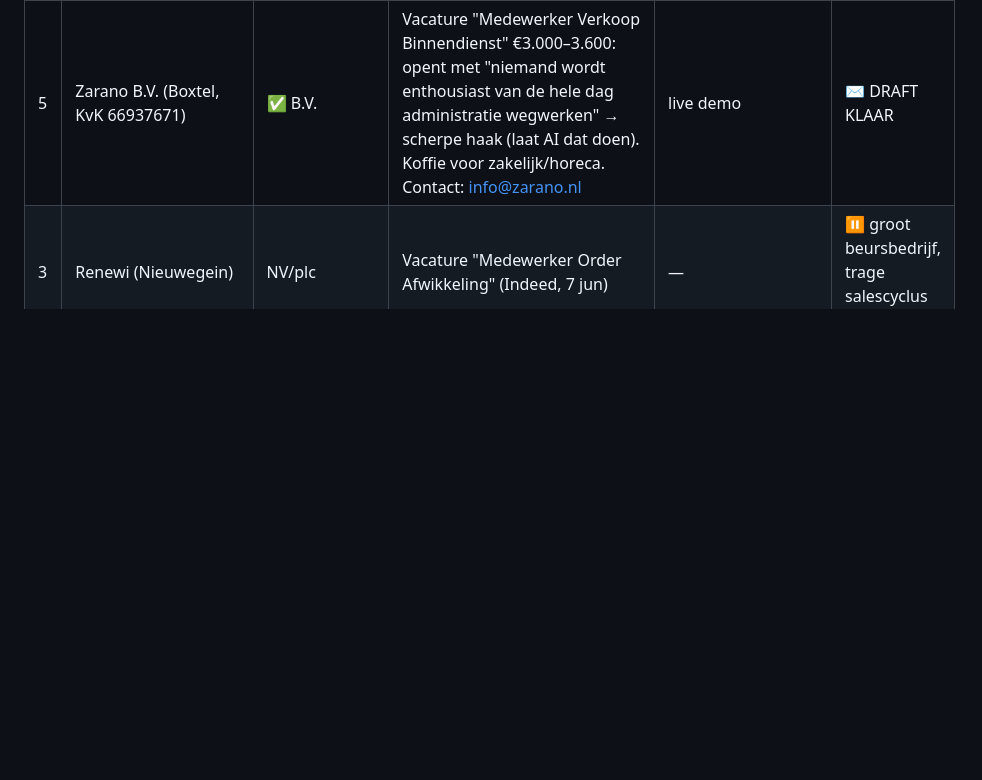
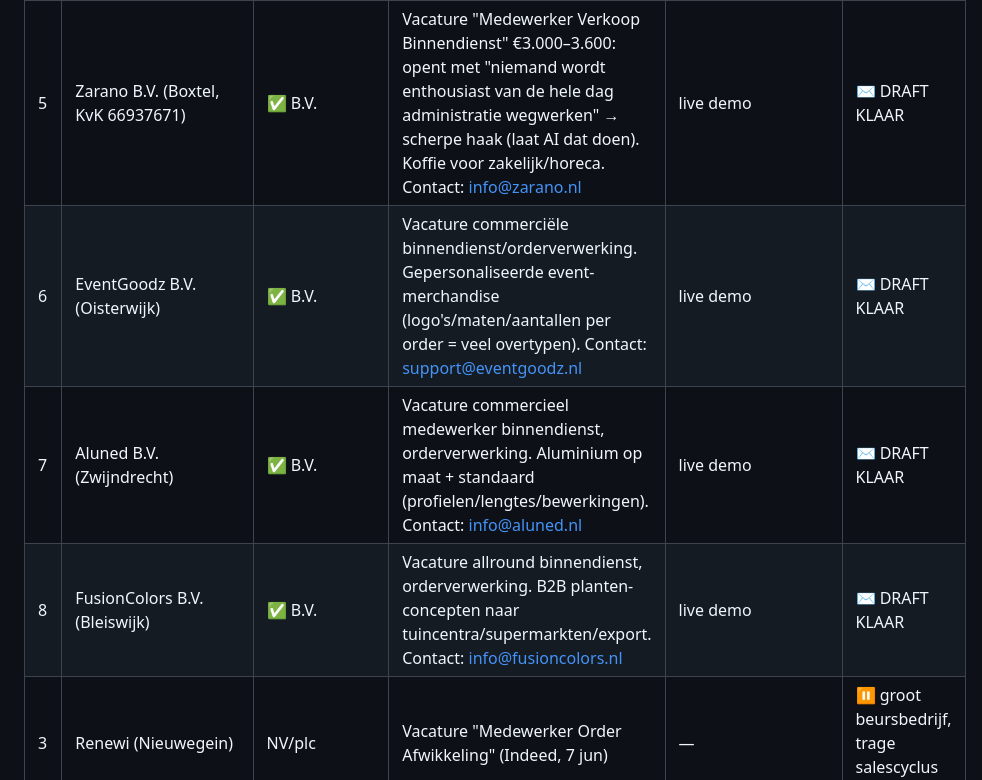
Before and after one commit to DarthSander/experiment, a Markdown page: outreach/prospects.md, the part around the change. Rendered like a GitHub page; blank space fills up the shorter version.

Commit message:
Derde oogstronde: 3 extra B.V.-drafts (EventGoodz, Aluned, FusionColors)
Co-Authored-By: Claude Opus 4.8 <noreply@anthropic.com>

```diff
--- a/outreach/prospects.md
+++ b/outreach/prospects.md
@@ -31,6 +31,9 @@
 | 3 | Schreuders Sport International B.V. (Leerdam, KvK 23038371) | ✅ B.V. (familiebedrijf, >100 jr) | Vacature "Commercieel Medewerker Binnendienst B2B": "het coördineren van het gehele orderverwerkingstraject: orders invoeren, orders bevestigen". Contact: vacature@schreuderssport.com t.a.v. [contactpersoon verwijderd i.v.m. AVG] (alg. adres gemaskeerd; vacaturemailbox = mgmt) | live demo (universeel sinds AI-parsing aan) | ✉️ DRAFT KLAAR |
 | 4 | Maretti Projectverlichting B.V. (Almere, KvK 33261313) | ✅ B.V. | Vacature "Medewerker Commerciële Binnendienst": "Orders invoeren, klantenbestand aanmaken" + "het omzetten van een lichtplan naar een order". Maakt verlichting voor Piet Boon, Eric Kuster e.a. Contact: postbus@maretti.com t.a.v. [contactpersoon verwijderd i.v.m. AVG] | live demo | ✉️ DRAFT KLAAR |
 | 5 | Zarano B.V. (Boxtel, KvK 66937671) | ✅ B.V. | Vacature "Medewerker Verkoop Binnendienst" €3.000–3.600: opent met "niemand wordt enthousiast van de hele dag administratie wegwerken" → scherpe haak (laat AI dat doen). Koffie voor zakelijk/horeca. Contact: info@zarano.nl | live demo | ✉️ DRAFT KLAAR |
+| 6 | EventGoodz B.V. (Oisterwijk) | ✅ B.V. | Vacature commerciële binnendienst/orderverwerking. Gepersonaliseerde event-merchandise (logo's/maten/aantallen per order = veel overtypen). Contact: support@eventgoodz.nl | live demo | ✉️ DRAFT KLAAR |
+| 7 | Aluned B.V. (Zwijndrecht) | ✅ B.V. | Vacature commercieel medewerker binnendienst, orderverwerking. Aluminium op maat + standaard (profielen/lengtes/bewerkingen). Contact: info@aluned.nl | live demo | ✉️ DRAFT KLAAR |
+| 8 | FusionColors B.V. (Bleiswijk) | ✅ B.V. | Vacature allround binnendienst, orderverwerking. B2B planten-concepten naar tuincentra/supermarkten/export. Contact: info@fusioncolors.nl | live demo | ✉️ DRAFT KLAAR |
 | 3 | Renewi (Nieuwegein) | NV/plc | Vacature "Medewerker Order Afwikkeling" (Indeed, 7 jun) | — | ⏸️ groot beursbedrijf, trage salescyclus — lage prio |
 
 **Filterles (7 jun):** veel Indeed-resultaten zijn van uitzendbureaus (WerkCentrale, Attract, leukebaan.nl) — dat zijn intermediairs, niet de eindklant. Filteren op directe werkgevers, herkenbaar aan bedrijfsnaam met bv/BV of eigen-merk vacaturepagina. Volgende oogstrondes: per kandidaat vacaturetekst lezen (pijn in 1 zin), rechtsvorm + e-mail van website halen.
```
Also changed, not shown: brein.md (+1 -0 lines).
